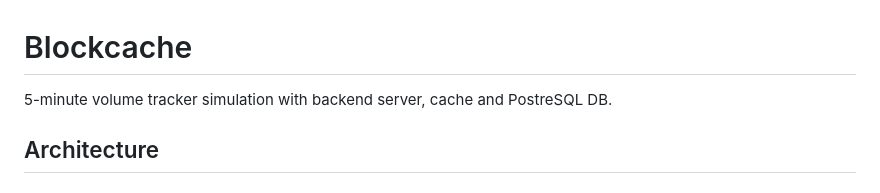
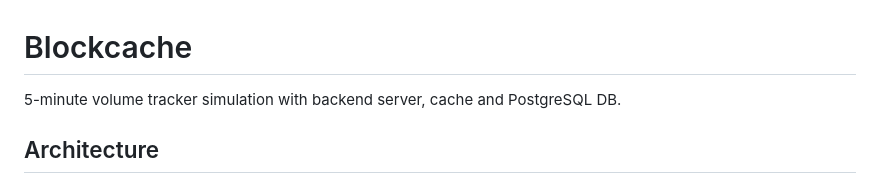
Before and after one commit to martinsander00/blockcache, a Markdown page: README.md, the part around the change. Rendered like a GitHub page.

Commit message:
Update README.md syntax error

```diff
--- a/README.md
+++ b/README.md
@@ -1,7 +1,7 @@
 
 # Blockcache
 
-5-minute volume tracker simulation with backend server, cache and PostreSQL DB.
+5-minute volume tracker simulation with backend server, cache and PostgreSQL DB.
 
 ## Architecture
 
```
